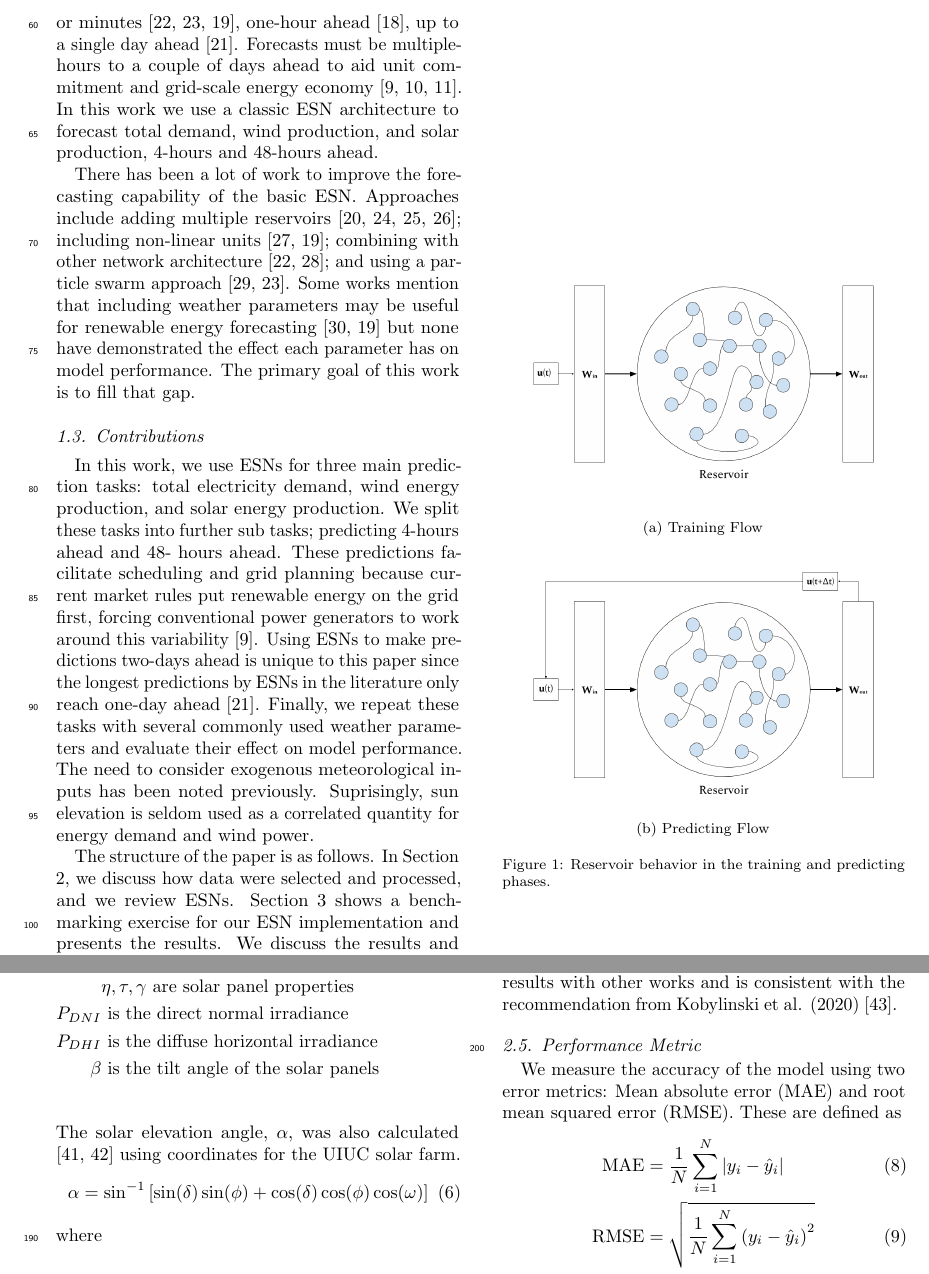
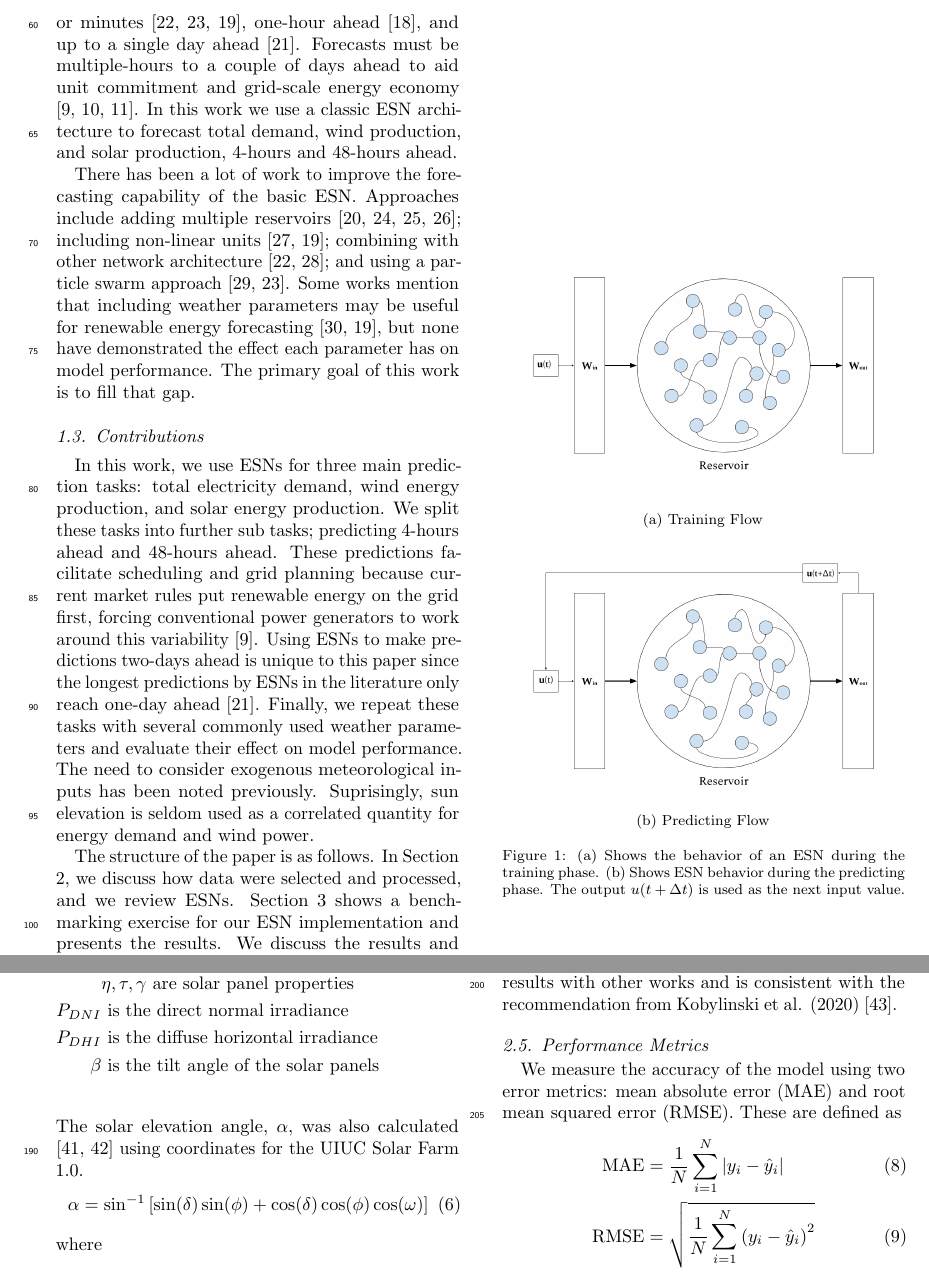
Before and after one commit to arfc/cairo, a LaTeX paper (publications/forecasting-paper/main.tex, which reads publications/forecasting-paper/data.tex, publications/forecasting-paper/errormetric.tex, publications/forecasting-paper/esn.tex): two parts of pages 2 and 4 of 14, joined at a grey line, cut so that both start at the same text. Compiled offline with pdfLaTeX.

Commit message:
adds panczyk comments

```diff
--- a/publications/forecasting-paper/data.tex
+++ b/publications/forecasting-paper/data.tex
@@ -18,7 +18,7 @@ In the case of \gls{uiuc} solar data, significant portions were missing due to i
   P_{DHI}& \text{ is the diffuse horizontal irradiance}\nonumber\\
   \beta &\text{ is the tilt angle of the solar panels}\nonumber\\\nonumber
 \end{align}
-The solar elevation angle, $\alpha$, was also calculated \cite{us_department_of_commerce_esrl_nodate, meeus_astronomical_1998} using coordinates for the \gls{uiuc} solar farm.
+The solar elevation angle, $\alpha$, was also calculated \cite{us_department_of_commerce_esrl_nodate, meeus_astronomical_1998} using coordinates for the \gls{uiuc} Solar Farm 1.0.
 \begin{align}
   \alpha &= \sin^{-1}\left[\sin(\delta)\sin(\phi)+\cos(\delta)\cos(\phi)\cos(\omega)\right]
   \intertext{where}\nonumber
--- a/publications/forecasting-paper/errormetric.tex
+++ b/publications/forecasting-paper/errormetric.tex
@@ -1,6 +1,6 @@
-\subsection{Performance Metric}
+\subsection{Performance Metrics}
 We measure the accuracy of the model using two error metrics:
-Mean absolute error (MAE) and root mean squared error (RMSE).
+mean absolute error (MAE) and root mean squared error (RMSE).
 These are defined as
 \begin{align}
   \text{MAE} &= \frac{1}{N}\sum_{i=1}^N\left|y_i - \hat{y}_i\right|\\
--- a/publications/forecasting-paper/esn.tex
+++ b/publications/forecasting-paper/esn.tex
@@ -10,13 +10,14 @@
   \subfloat[Predicting Flow]{
     \includegraphics[clip, width=0.85\columnwidth]{reservoir_predicting.png}
   }
-  \caption{Reservoir behavior in the training and predicting phases.}
+  \caption{(a) Shows the behavior of an \gls{esn} during the training phase. (b) Shows \gls{esn} behavior during the predicting phase. The output $u(t+\Delta t)$ is used as the next input value. }
   \label{fig:reservoir_graph}
 \end{figure}
 
-An \gls{esn}, sometimes called a ``reservoir computer,''\cite{pathak_using_2017, pathak_model-free_2018, vlachas_backpropagation_2020} is a type of recurrent
-neural network that replaces the many hidden layers of a conventional feed-
-forward neural network with a reservoir that is:
+An \gls{esn}, sometimes called a ``reservoir
+computer,''\cite{pathak_using_2017, pathak_model-free_2018, vlachas_backpropagation_2020} is a type of recurrent
+neural network that replaces the many hidden layers of a conventional feed-forward
+neural network with a reservoir that is:
 \begin{enumerate}
   \item sparse,
   \item connected by uniformly random weights, centered at zero,
--- a/publications/forecasting-paper/introduction.tex
+++ b/publications/forecasting-paper/introduction.tex
@@ -47,7 +47,7 @@ Classical \glspl{esn} have previously been used to forecast demand, wind energy,
 \glspl{esn} are typically used to make extreme short term predictions, on the
 order of seconds or minutes
 \cite{chen_novel_2019,wang_echo_2019,chitsazan_wind_2019}, one-hour ahead
-\cite{shi_energy_2016}, up to a single day ahead
+\cite{shi_energy_2016}, and up to a single day ahead
 \cite{deihimi_application_2012}. Forecasts must be multiple-hours to a
 couple of days ahead to aid unit commitment and grid-scale energy economy
 \cite{wang_quantifying_2016,mc_garrigle_quantifying_2015,brancucci_martinez-anido_value_2016}. In this work we use a classic \gls{esn} architecture to
@@ -58,24 +58,24 @@ the basic \gls{esn}. Approaches include adding multiple reservoirs
 \cite{hu_forecasting_2020,gallicchio_deep_2019,yao_novel_2019,li_multi-reservoir_2020}; including non-linear units \cite{holzmann_echo_2008, chitsazan_wind_2019}; combining with other network architecture
 \cite{chen_novel_2019, lopez_wind_2018}; and using a particle swarm approach \cite{chouikhi_pso-based_2017,wang_echo_2019}. Some works mention that
 including weather parameters may be useful for renewable energy forecasting
-\cite{li_echo_2019,chitsazan_wind_2019} but none have demonstrated the effect
+\cite{li_echo_2019,chitsazan_wind_2019}, but none have demonstrated the effect
 each parameter has on model performance. The primary goal of this work
 is to fill that gap.
 
 \subsection{Contributions}
 In this work, we use \glspl{esn} for three main prediction tasks: total
 electricity demand, wind energy production, and solar energy production. We
-split these tasks into further sub tasks; predicting 4-hours ahead and 48-
-hours ahead. These predictions facilitate scheduling and grid planning
+split these tasks into further sub tasks; predicting 4-hours ahead and 48-hours
+ahead. These predictions facilitate scheduling and grid planning
 because current market rules put renewable energy on the grid first, forcing
 conventional power generators to work around this variability
 \cite{wang_quantifying_2016}. Using \glspl{esn} to make predictions two-days
-ahead is unique to this paper since the longest predictions by \glspl{esn} in the
-literature only reach one-day ahead \cite{deihimi_application_2012}. Finally, we
-repeat these tasks with several commonly used weather parameters and evaluate
-their effect on model performance. The need to consider exogenous meteorological
-inputs has been noted previously. Suprisingly, sun elevation is seldom used as a
-correlated quantity for energy demand and wind power.
+ahead is unique to this paper since the longest predictions by \glspl{esn} in
+the literature only reach one-day ahead \cite{deihimi_application_2012}.
+Finally, we repeat these tasks with several commonly used weather parameters
+and evaluate their effect on model performance. The need to consider exogenous
+meteorological inputs has been noted previously. Suprisingly, sun elevation is
+seldom used as a correlated quantity for energy demand and wind power.
 
 The structure of the paper is as follows. In Section 2, we discuss how data
 were selected and processed, and we review \glspl{esn}. Section 3 shows a
--- a/publications/forecasting-paper/main.tex
+++ b/publications/forecasting-paper/main.tex
@@ -53,6 +53,7 @@
 % after hyperref %
 \usepackage{cleveref}
 \usepackage{datatool}
+\usepackage{layouts}
 \usepackage[acronym,toc]{glossaries}
 \include{acros}
 
```
Also changed, not shown: publications/forecasting-paper/discussion.tex (+1 -1 lines), publications/forecasting-paper/esn.tex (14 more changed lines), publications/forecasting-paper/introduction.tex (2 more changed lines), publications/forecasting-paper/main.tex (1 more changed lines).
